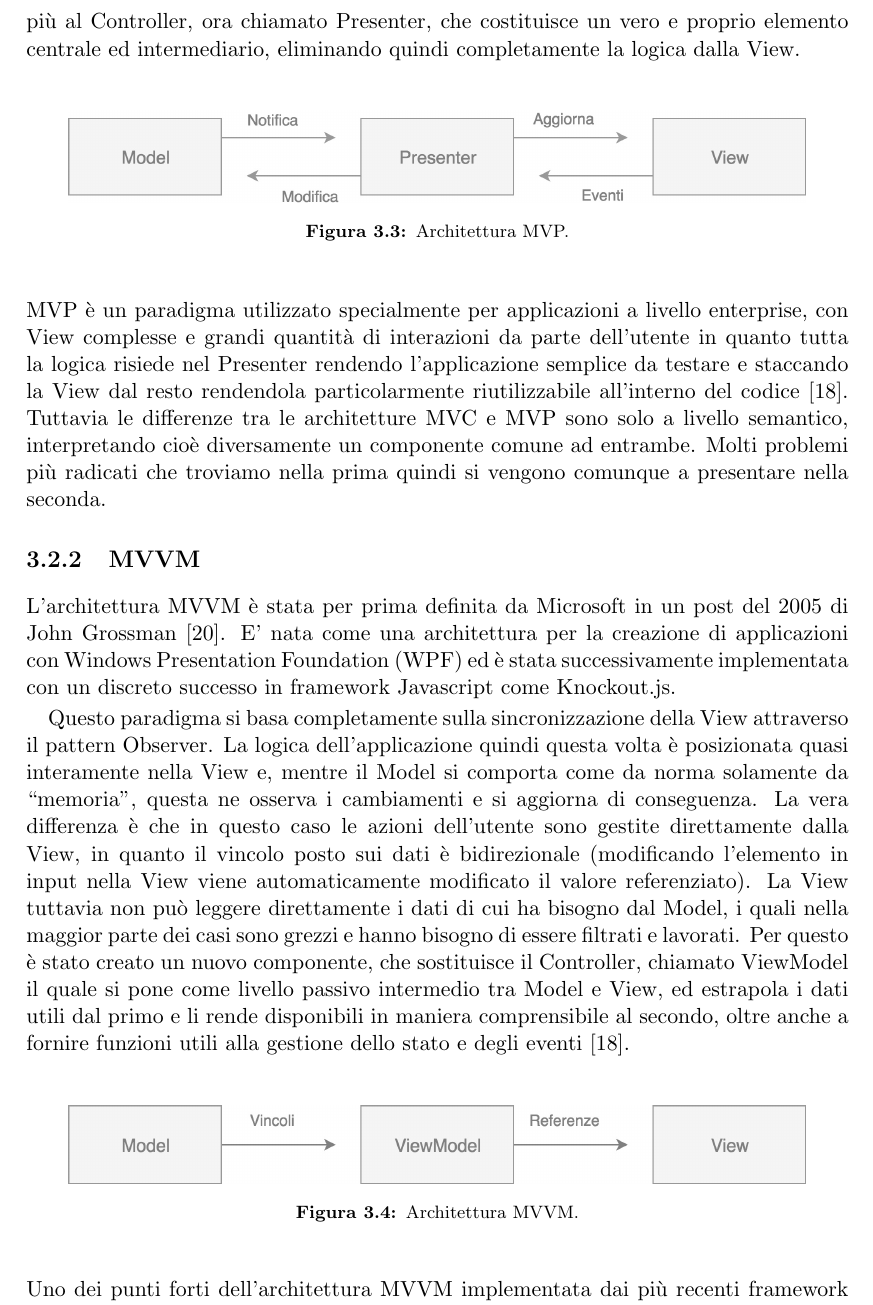
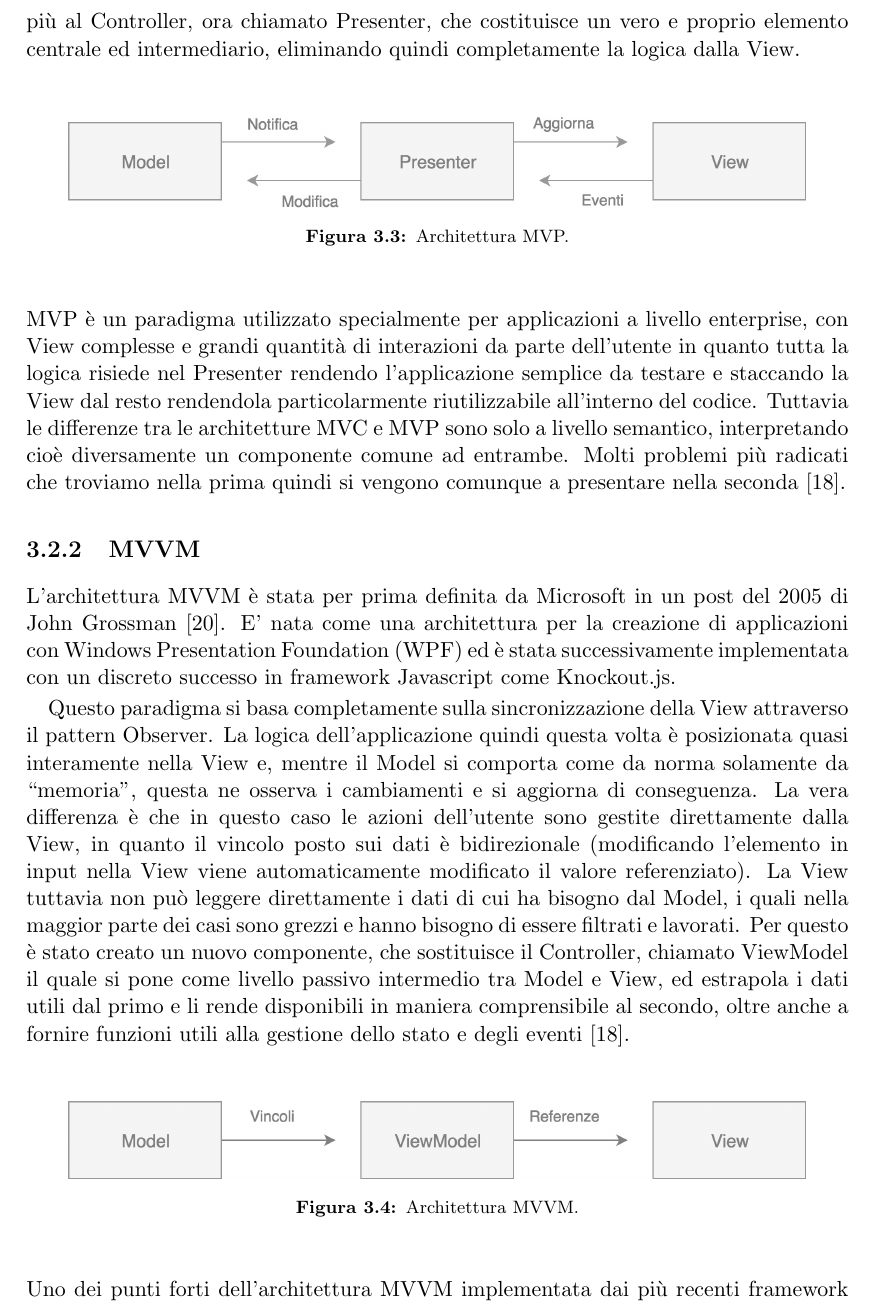
Before and after one commit to dgopsq/unicam-thesis, a LaTeX thesis (thesis.tex, which reads tex/MVC.tex): part of page 19 of 22, cut so that both start at the same text. Compiled offline with pdfLaTeX.

Commit message:
Updated 3.2.2

```diff
--- a/tex/MVC.tex
+++ b/tex/MVC.tex
@@ -47,8 +47,8 @@ Mentre nella versione classica di MVC, la View osservava il Model e si modificav
 \end{figure}
 
 \noindent
-MVP è un paradigma utilizzato specialmente per applicazioni a livello enterprise, con View complesse e grandi quantità di interazioni da parte dell'utente in quanto tutta la logica risiede nel Presenter rendendo l'applicazione semplice da testare e staccando la View dal resto rendendola particolarmente riutilizzabile all'interno del codice \cite{OsmaniOnJSFrameworks}.
-Tuttavia le differenze tra le architetture MVC e MVP sono solo a livello semantico, interpretando cioè diversamente un componente comune ad entrambe. Molti problemi più radicati che troviamo nella prima quindi si vengono comunque a presentare nella seconda.
+MVP è un paradigma utilizzato specialmente per applicazioni a livello enterprise, con View complesse e grandi quantità di interazioni da parte dell'utente in quanto tutta la logica risiede nel Presenter rendendo l'applicazione semplice da testare e staccando la View dal resto rendendola particolarmente riutilizzabile all'interno del codice.
+Tuttavia le differenze tra le architetture MVC e MVP sono solo a livello semantico, interpretando cioè diversamente un componente comune ad entrambe. Molti problemi più radicati che troviamo nella prima quindi si vengono comunque a presentare nella seconda \cite{OsmaniOnJSFrameworks}.
 
 \subsection{MVVM}
 L'architettura MVVM è stata per prima definita da Microsoft in un post del 2005 di John Grossman \cite{GossmanOnMVVM}. E' nata come una architettura per la creazione di applicazioni con Windows Presentation Foundation (WPF) ed è stata successivamente implementata con un discreto successo in framework Javascript come Knockout.js.
```
Also changed, not shown: thesis.pdf, 1 other file.
